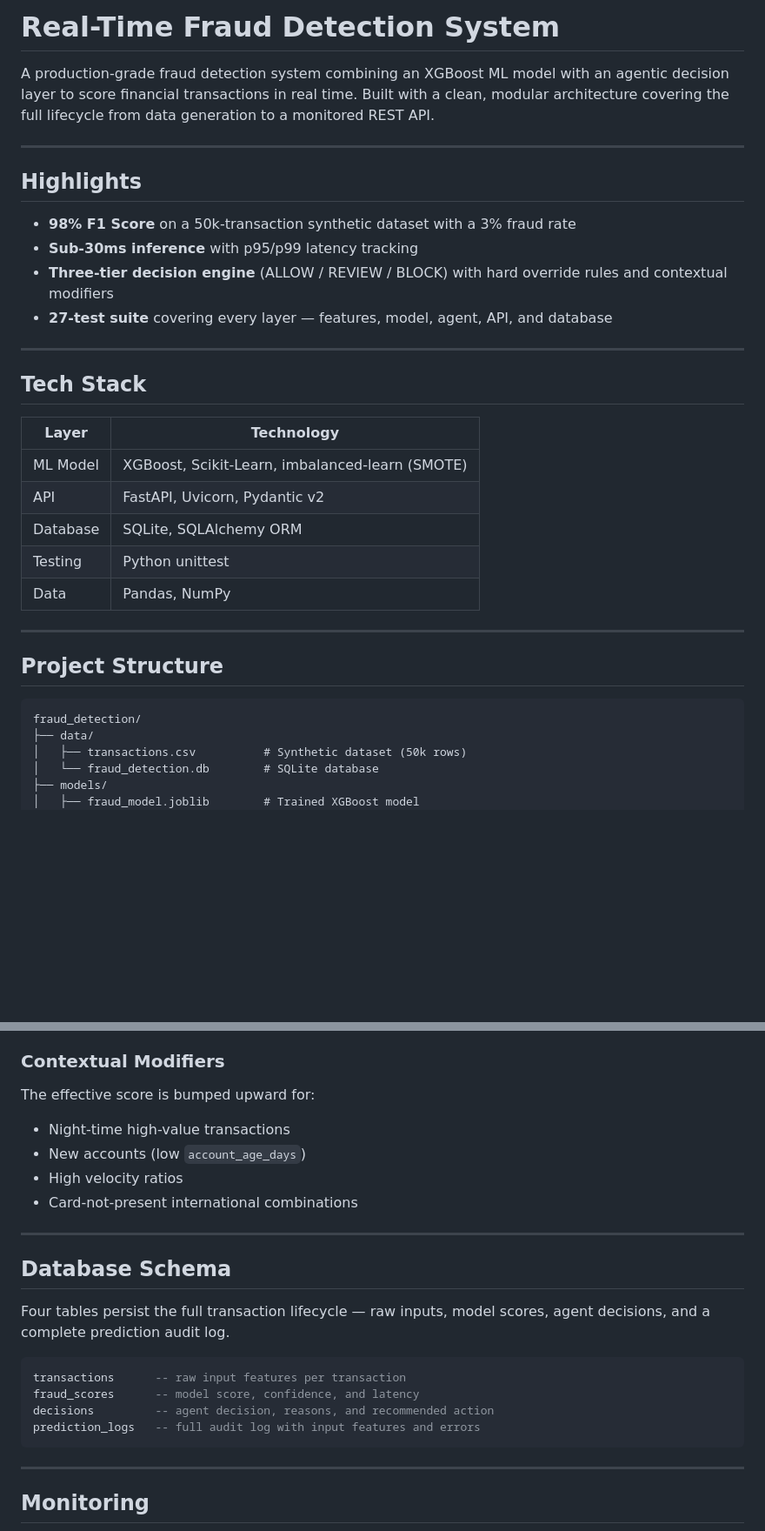
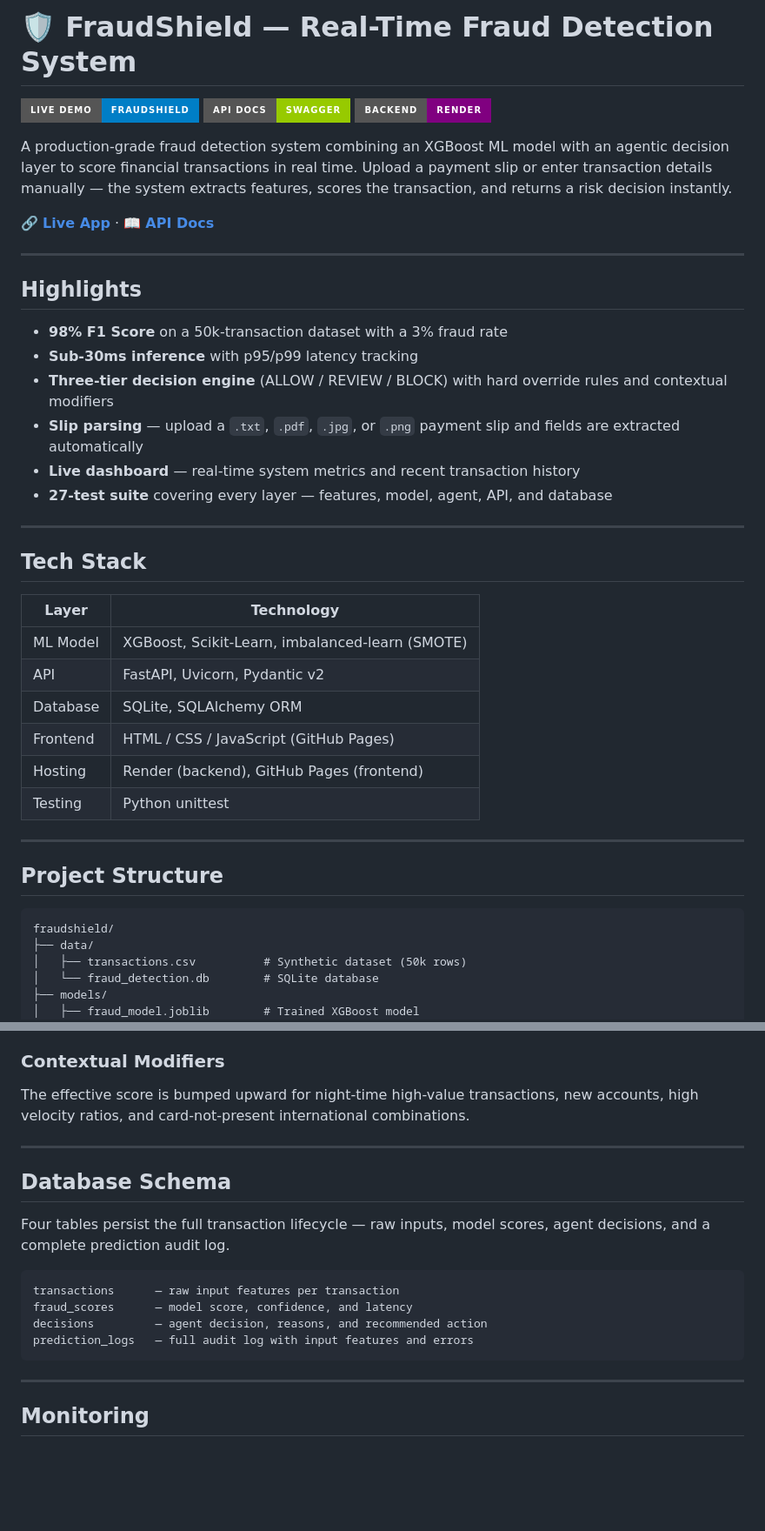
Before and after one commit to Sanseet/fraudshield, a Markdown page: README.md, 2 parts joined by grey strips. Shown at 87% size. Drawn GitHub-style; badges without logos; blank space fills up the shorter version.

Commit message:
Update README.md for improved clarity and structure

````diff
--- a/README.md
+++ b/README.md
@@ -1,14 +1,22 @@
-# Real-Time Fraud Detection System
+# 🛡️ FraudShield — Real-Time Fraud Detection System
 
-A production-grade fraud detection system combining an XGBoost ML model with an agentic decision layer to score financial transactions in real time. Built with a clean, modular architecture covering the full lifecycle from data generation to a monitored REST API.
+[![Live Demo](https://img.shields.io/badge/Live%20Demo-FraudShield-blue?style=for-the-badge&logo=github)](https://sanseet.github.io/fraudshield/)
+[![API Docs](https://img.shields.io/badge/API%20Docs-Swagger-green?style=for-the-badge&logo=fastapi)](https://fraudshield-b2rl.onrender.com/docs)
+[![Backend](https://img.shields.io/badge/Backend-Render-purple?style=for-the-badge&logo=render)](https://fraudshield-b2rl.onrender.com)
+
+A production-grade fraud detection system combining an XGBoost ML model with an agentic decision layer to score financial transactions in real time. Upload a payment slip or enter transaction details manually — the system extracts features, scores the transaction, and returns a risk decision instantly.
+
+🔗 **[Live App](https://sanseet.github.io/fraudshield/)** · 📖 **[API Docs](https://fraudshield-b2rl.onrender.com/docs)**
 
 ---
 
 ## Highlights
 
-- **98% F1 Score** on a 50k-transaction synthetic dataset with a 3% fraud rate
+- **98% F1 Score** on a 50k-transaction dataset with a 3% fraud rate
 - **Sub-30ms inference** with p95/p99 latency tracking
 - **Three-tier decision engine** (ALLOW / REVIEW / BLOCK) with hard override rules and contextual modifiers
+- **Slip parsing** — upload a `.txt`, `.pdf`, `.jpg`, or `.png` payment slip and fields are extracted automatically
+- **Live dashboard** — real-time system metrics and recent transaction history
 - **27-test suite** covering every layer — features, model, agent, API, and database
 
 ---
@@ -20,15 +28,16 @@ A production-grade fraud detection system combining an XGBoost ML model with an
 | ML Model | XGBoost, Scikit-Learn, imbalanced-learn (SMOTE) |
 | API | FastAPI, Uvicorn, Pydantic v2 |
 | Database | SQLite, SQLAlchemy ORM |
+| Frontend | HTML / CSS / JavaScript (GitHub Pages) |
+| Hosting | Render (backend), GitHub Pages (frontend) |
 | Testing | Python unittest |
-| Data | Pandas, NumPy |
 
 ---
 
 ## Project Structure
 
 ```
-fraud_detection/
+fraudshield/
 ├── data/
 │   ├── transactions.csv          # Synthetic dataset (50k rows)
 │   └── fraud_detection.db        # SQLite database
@@ -186,11 +199,7 @@ These fire regardless of the model score:
 - `device_change = 1 AND is_international = 1` → **REVIEW**
 
 ### Contextual Modifiers
-The effective score is bumped upward for:
-- Night-time high-value transactions
-- New accounts (low `account_age_days`)
-- High velocity ratios
-- Card-not-present international combinations
+The effective score is bumped upward for night-time high-value transactions, new accounts, high velocity ratios, and card-not-present international combinations.
 
 ---
 
@@ -198,11 +207,11 @@ The effective score is bumped upward for:
 
 Four tables persist the full transaction lifecycle — raw inputs, model scores, agent decisions, and a complete prediction audit log.
 
-```sql
-transactions      -- raw input features per transaction
-fraud_scores      -- model score, confidence, and latency
-decisions         -- agent decision, reasons, and recommended action
-prediction_logs   -- full audit log with input features and errors
+```
+transactions      — raw input features per transaction
+fraud_scores      — model score, confidence, and latency
+decisions         — agent decision, reasons, and recommended action
+prediction_logs   — full audit log with input features and errors
 ```
 
 ---
````
Also changed, not shown: other parts of README.md (+9 -5 lines).
